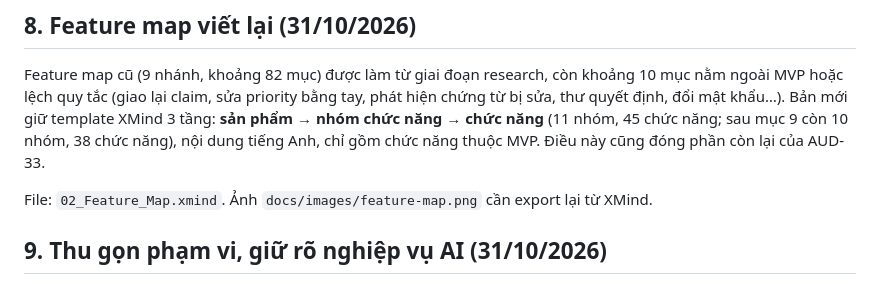
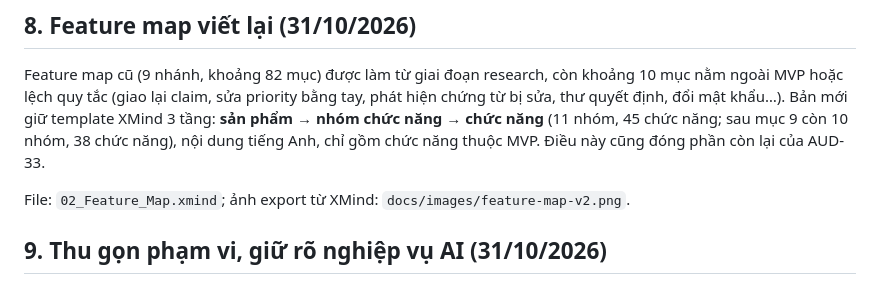
Before and after one commit to cuonglpv/PMDC-AITHUCCHIEN, a Markdown page: docs/09-audit-report.md, the part around the change. Rendered like a GitHub page.

Commit message:
docs: rename feature map image to refresh cached copies

```diff
--- a/docs/09-audit-report.md
+++ b/docs/09-audit-report.md
@@ -259,7 +259,7 @@ File đã cập nhật: README, 03 (actor, diagram, matrix, BR-11, UC01, UC06, U
 
 Feature map cũ (9 nhánh, khoảng 82 mục) được làm từ giai đoạn research, còn khoảng 10 mục nằm ngoài MVP hoặc lệch quy tắc (giao lại claim, sửa priority bằng tay, phát hiện chứng từ bị sửa, thư quyết định, đổi mật khẩu…). Bản mới giữ template XMind 3 tầng: **sản phẩm → nhóm chức năng → chức năng** (11 nhóm, 45 chức năng; sau mục 9 còn 10 nhóm, 38 chức năng), nội dung tiếng Anh, chỉ gồm chức năng thuộc MVP. Điều này cũng đóng phần còn lại của AUD-33.
 
-File: `02_Feature_Map.xmind`. Ảnh `docs/images/feature-map.png` cần export lại từ XMind.
+File: `02_Feature_Map.xmind`; ảnh export từ XMind: `docs/images/feature-map-v2.png`.
 
 ## 9. Thu gọn phạm vi, giữ rõ nghiệp vụ AI (31/10/2026)
 
```
Also changed, not shown: README.md (+1 -1 lines), docs/images/feature-map-v2.png (renamed from docs/images/feature-map.png).
